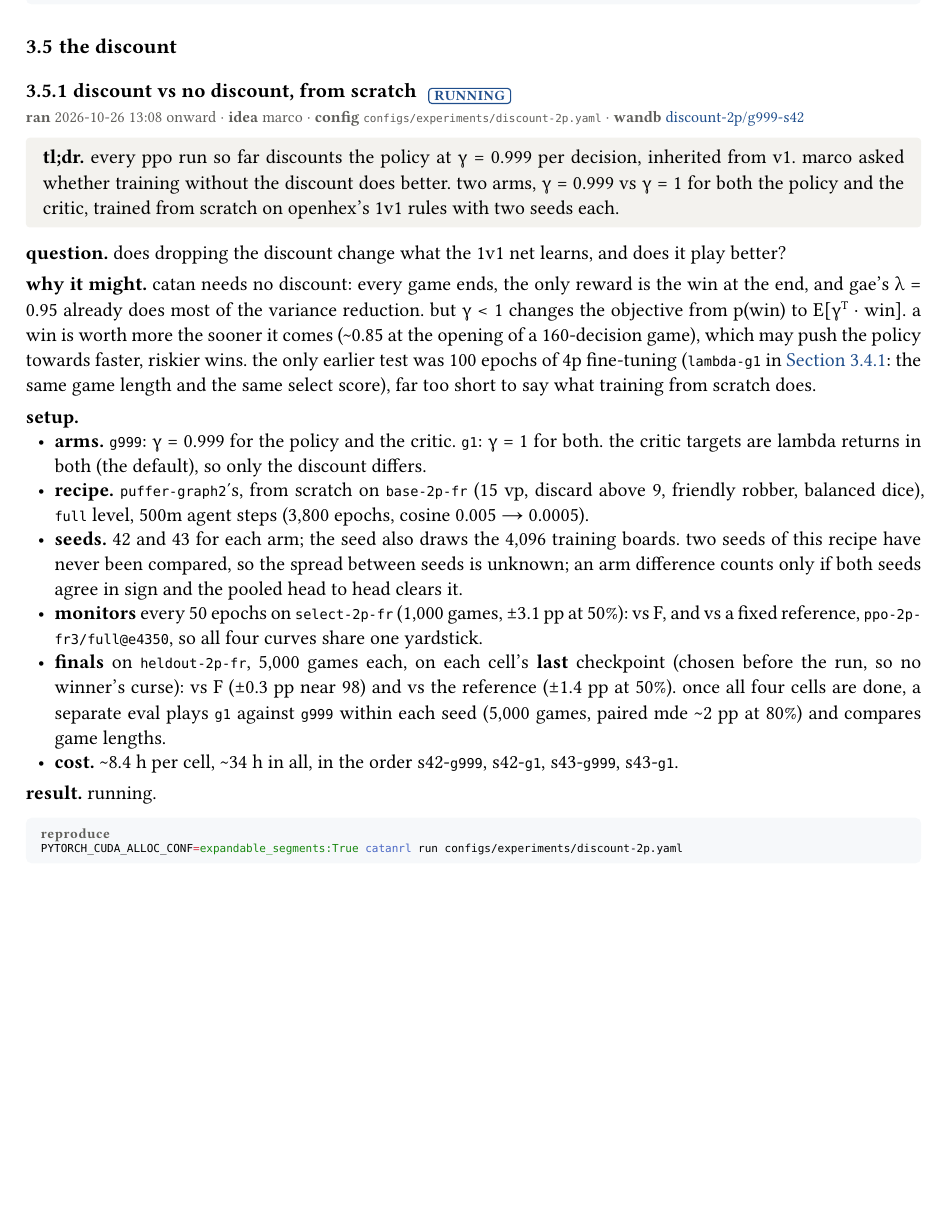
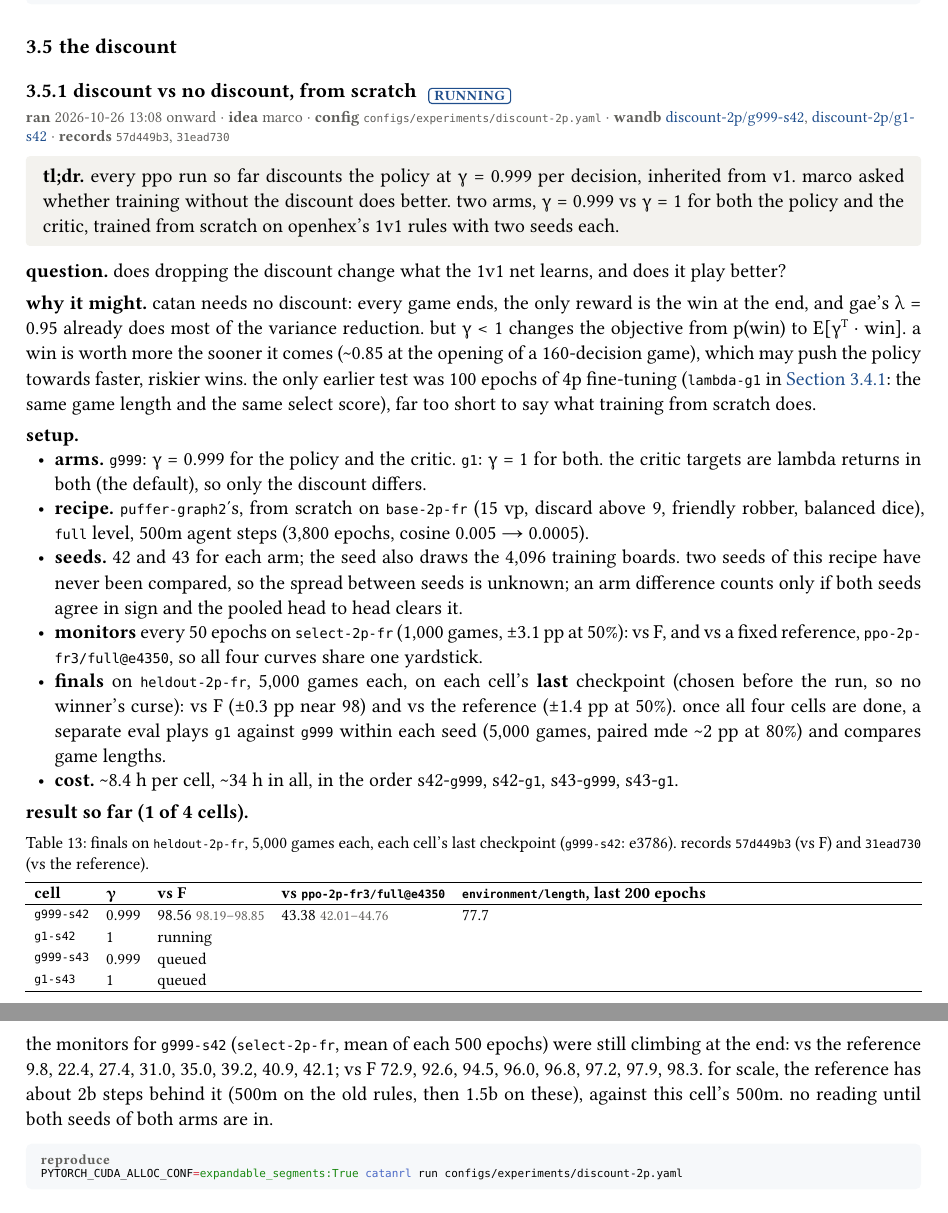
Before and after one commit to mcrco/catanrl-v2, a Typst document (report/report.typ, which reads report/sections/front.typ, report/sections/recipe.typ): part of page 14 of 46 before the commit and two parts of pages 14 and 15 of 46 after it, the two joined at a grey line, cut so that both start at the same text, the shorter picture padded with empty space. Compiled offline with Typst 0.15.

Commit message:
Report: discount-2p cell 1 (g999-s42) done: 98.56 vs F, 43.38 vs ppo-2p-fr3@e4350 on heldout (5000 g); g1-s42 running
Co-Authored-By: Claude Opus 5.5 <noreply@anthropic.com>
Claude-Session: https://claude.ai/code/session_01EzjTHdCtZQL2RxQ9Q2ew7C

````diff
--- a/report/sections/front.typ
+++ b/report/sections/front.typ
@@ -12,7 +12,7 @@ most experiments are a config under `configs/experiments/`. a number without an
   *measured.* the raw policy is at 95% vs F (@sec:recipe). the search edge is 53.4–55.2% with our default PUCT search and 62.4% with gumbel alphazero's root at 2048 sims (@sec:search).
 ]
 
-*latest (26 october 2026).* the deployed 1v1 net, continued for 1b steps on openhex's 1v1 rules (friendly robber, balanced dice), beats its start 63.2% and F 98.8%; a second 1b steps at its final, lowest learning rate gained little: the best checkpoint is level with it on held-out boards (51.0% head to head, 98.9% vs F), so the net has roughly leveled off. a try that restarted the learning rate at its peak fell to \~41% against its start and was stopped (@sec:recipe). the critic refit came back null (@sec:critic). running now: discount vs no discount from scratch, two seeds per arm (@exp:recipe-discount). canopy's search lost to our search 33.0 to 67.0 over 1,000 games (@sec:canopy).
+*latest (26 october 2026).* the deployed 1v1 net, continued for 1b steps on openhex's 1v1 rules (friendly robber, balanced dice), beats its start 63.2% and F 98.8%; a second 1b steps at its final, lowest learning rate gained little: the best checkpoint is level with it on held-out boards (51.0% head to head, 98.9% vs F), so the net has roughly leveled off. a try that restarted the learning rate at its peak fell to \~41% against its start and was stopped (@sec:recipe). the critic refit came back null (@sec:critic). running now: discount vs no discount from scratch, two seeds per arm; 1 of 4 cells done (@exp:recipe-discount). canopy's search lost to our search 33.0 to 67.0 over 1,000 games (@sec:canopy).
 
 == current best bots
 
--- a/report/sections/recipe.typ
+++ b/report/sections/recipe.typ
@@ -325,8 +325,8 @@ catanrl run configs/experiments/aux-hidden-4p.yaml --only plain
   dates: "2026-10-26 13:08 onward",
   owner: "marco",
   config: "configs/experiments/discount-2p.yaml",
-  wandb: (("discount-2p-g999-s42-5057ed5a", "discount-2p/g999-s42"),),
-  records: (),
+  wandb: (("discount-2p-g999-s42-5057ed5a", "discount-2p/g999-s42"), ("discount-2p-g1-s42-5f1a556d", "discount-2p/g1-s42")),
+  records: ("57d449b3", "31ead730"),
 )
 #tldr[every ppo run so far discounts the policy at γ = 0.999 per decision, inherited from v1. marco asked whether training without the discount does better. two arms, γ = 0.999 vs γ = 1 for both the policy and the critic, trained from scratch on openhex's 1v1 rules with two seeds each.]
 
@@ -342,4 +342,5 @@ catanrl run configs/experiments/aux-hidden-4p.yaml --only plain
 - *finals* on `heldout-2p-fr`, 5,000 games each, on each cell's *last* checkpoint (chosen before the run, so no winner's curse): vs F (±0.3 pp near 98) and vs the reference (±1.4 pp at 50%). once all four cells are done, a separate eval plays `g1` against `g999` within each seed (5,000 games, paired mde \~2 pp at 80%) and compares game lengths.
 - *cost.* \~8.4 h per cell, \~34 h in all, in the order s42-`g999`, s42-`g1`, s43-`g999`, s43-`g1`.
 
-*result.* running.
+*result so far (1 of 4 cells).*
+#figure(
@@ -346,3 +350,13 @@ catanrl run configs/experiments/aux-hidden-4p.yaml --only plain
+    header: ([cell], [γ], [vs F], [vs `ppo-2p-fr3/full@e4350`], [`environment/length`, last 200 epochs]),
+    [`g999-s42`], [0.999], [98.56 #ci(98.19, 98.85)], [43.38 #ci(42.01, 44.76)], [77.7],
+    [`g1-s42`], [1], [running], [], [],
+    [`g999-s43`], [0.999], [queued], [], [],
+    [`g1-s43`], [1], [queued], [], [],
+  ),
+  caption: [finals on `heldout-2p-fr`, 5,000 games each, each cell's last checkpoint (`g999-s42`: e3786). records `57d449b3` (vs F) and `31ead730` (vs the reference).],
+)
+
+the monitors for `g999-s42` (`select-2p-fr`, mean of each 500 epochs) were still climbing at the end: vs the reference 9.8, 22.4, 27.4, 31.0, 35.0, 39.2, 40.9, 42.1; vs F 72.9, 92.6, 94.5, 96.0, 96.8, 97.2, 97.9, 98.3. for scale, the reference has about 2b steps behind it (500m on the old rules, then 1.5b on these), against this cell's 500m. no reading until both seeds of both arms are in.
 
 #repro(```sh
 PYTORCH_CUDA_ALLOC_CONF=expandable_segments:True catanrl run configs/experiments/discount-2p.yaml
````
Also changed, not shown: report/report.pdf, report/sections/recipe.typ (3 more changed lines).
